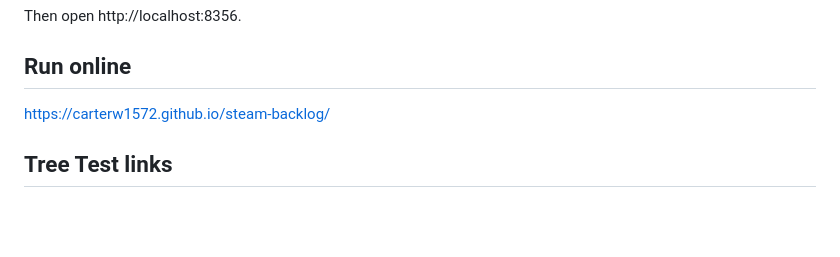
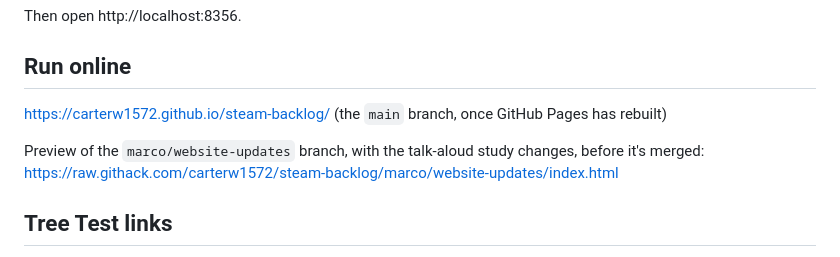
Before and after one commit to CarterW1572/steam-backlog, a Markdown page: README.md, the part around the change. GitHub-like rendering; blank space fills up the shorter version.

Commit message:
Add a preview link for the website-updates branch to the README
Co-Authored-By: Claude Opus 5.5 <noreply@anthropic.com>

```diff
--- a/README.md
+++ b/README.md
@@ -88,7 +88,10 @@ Then open http://localhost:8356.
 
 ## Run online
 
-https://carterw1572.github.io/steam-backlog/
+https://carterw1572.github.io/steam-backlog/ (the `main` branch, once GitHub Pages has rebuilt)
+
+Preview of the `marco/website-updates` branch, with the talk-aloud study changes, before it's merged:
+https://raw.githack.com/carterw1572/steam-backlog/marco/website-updates/index.html
 
 ## Tree Test links
 
```
